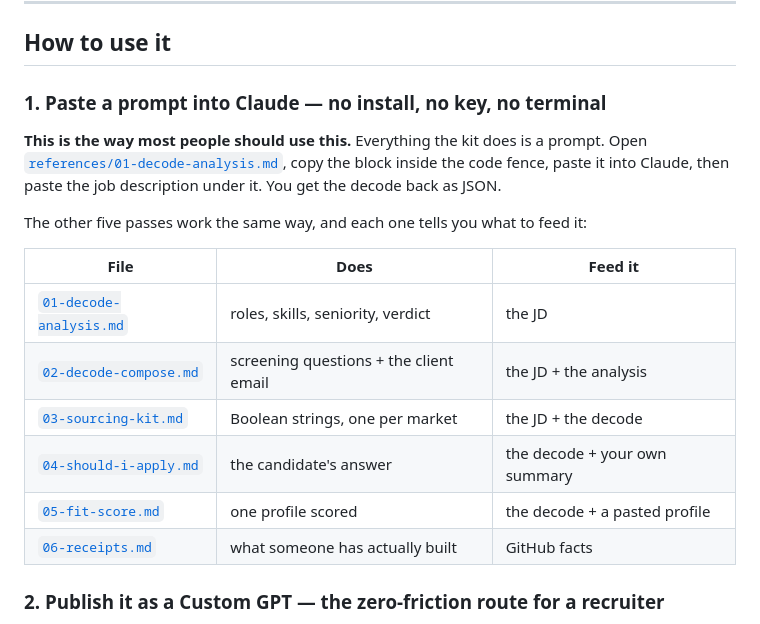
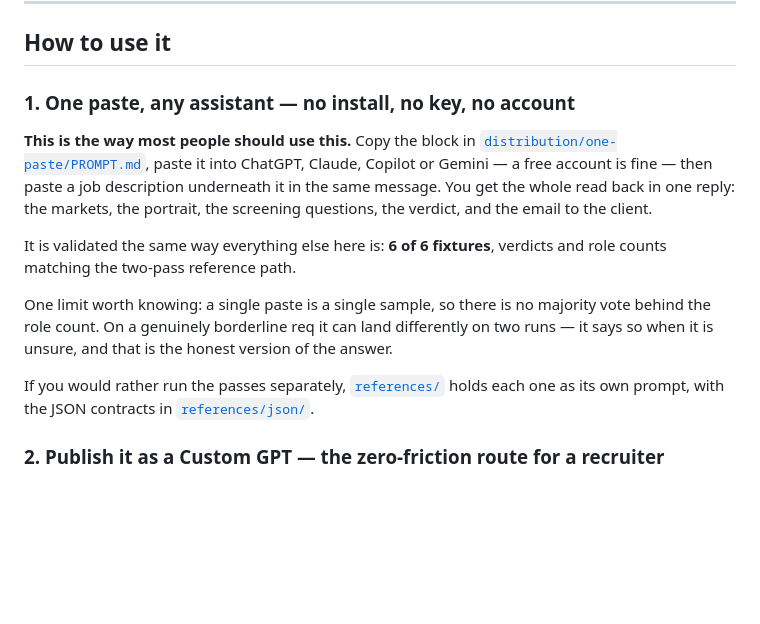
Before and after one commit to prodigalparadigm/recruiter-field-kit, a Markdown page: README.md, the part around the change. Drawn GitHub-style; blank space fills up the shorter version.

Commit message:
README: lead with the one-paste route
The best-validated, lowest-friction route was not in the README at all. It still opened
with the reference-file path, which asks someone to move two prompts and carry output
between them. One paste now leads, with the split passes kept as the alternative for
anyone who wants them.

```diff
--- a/README.md
+++ b/README.md
@@ -21,23 +21,23 @@ candidate on the other end can't tell whether the JD is one job or three.
 
 ## How to use it
 
-### 1. Paste a prompt into Claude — no install, no key, no terminal
+### 1. One paste, any assistant — no install, no key, no account
 
-**This is the way most people should use this.** Everything the kit does is a prompt.
-Open [`references/01-decode-analysis.md`](references/01-decode-analysis.md), copy the
-block inside the code fence, paste it into Claude, then paste the job description under
-it. You get the decode back as JSON.
+**This is the way most people should use this.** Copy the block in
+[`distribution/one-paste/PROMPT.md`](distribution/one-paste/PROMPT.md), paste it into
+ChatGPT, Claude, Copilot or Gemini — a free account is fine — then paste a job description
+underneath it in the same message. You get the whole read back in one reply: the markets,
+the portrait, the screening questions, the verdict, and the email to the client.
 
-The other five passes work the same way, and each one tells you what to feed it:
+It is validated the same way everything else here is: **6 of 6 fixtures**, verdicts and
+role counts matching the two-pass reference path.
 
-| File | Does | Feed it |
-|---|---|---|
-| [`01-decode-analysis.md`](references/01-decode-analysis.md) | roles, skills, seniority, verdict | the JD |
-| [`02-decode-compose.md`](references/02-decode-compose.md) | screening questions + the client email | the JD + the analysis |
-| [`03-sourcing-kit.md`](references/03-sourcing-kit.md) | Boolean strings, one per market | the JD + the decode |
-| [`04-should-i-apply.md`](references/04-should-i-apply.md) | the candidate's answer | the decode + your own summary |
-| [`05-fit-score.md`](references/05-fit-score.md) | one profile scored | the decode + a pasted profile |
-| [`06-receipts.md`](references/06-receipts.md) | what someone has actually built | GitHub facts |
+One limit worth knowing: a single paste is a single sample, so there is no majority vote
+behind the role count. On a genuinely borderline req it can land differently on two runs —
+it says so when it is unsure, and that is the honest version of the answer.
+
+If you would rather run the passes separately, [`references/`](references/) holds each one
+as its own prompt, with the JSON contracts in [`references/json/`](references/json/).
 
 ### 2. Publish it as a Custom GPT — the zero-friction route for a recruiter
 
```
